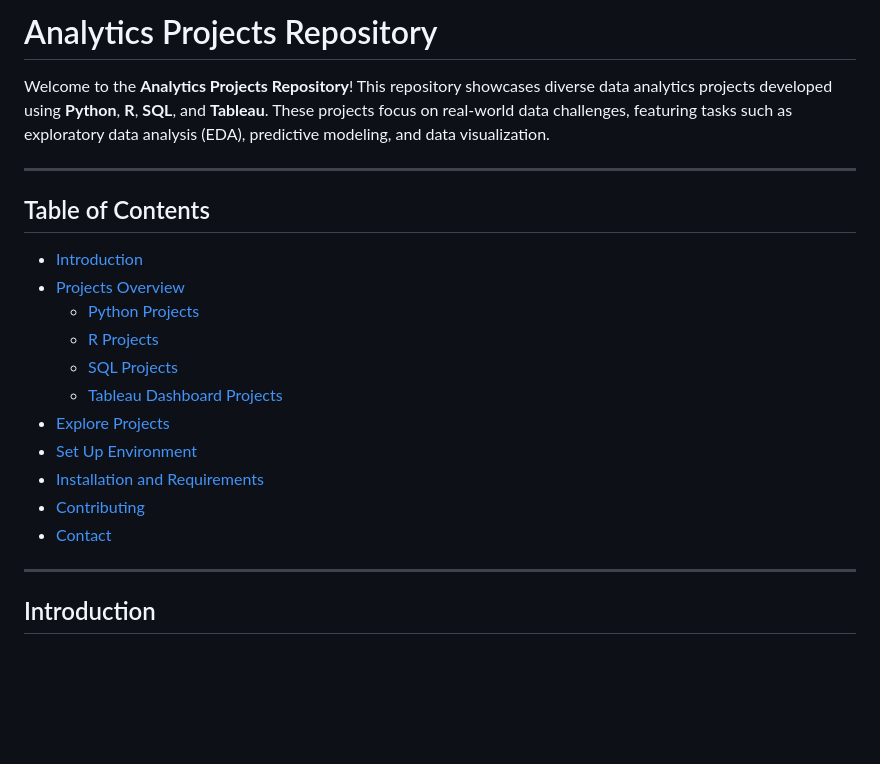
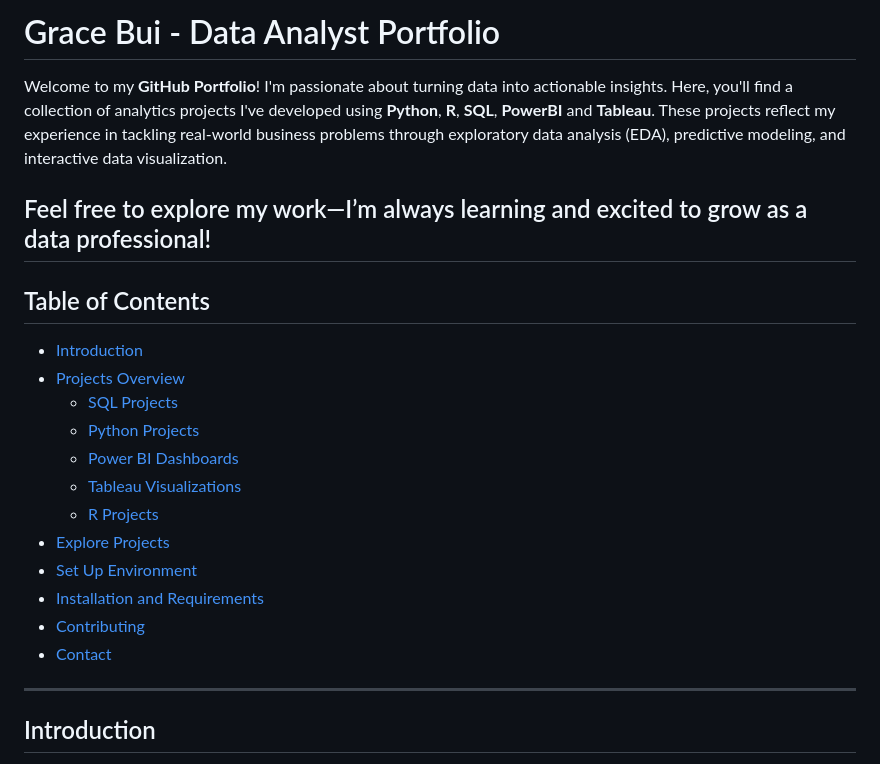
Before and after one commit to habui2303/AnalyticsProjects, a Markdown page: README.md, the part around the change. GitHub-like rendering; blank space fills up the shorter version.

```diff
--- a/README.md
+++ b/README.md
@@ -1,21 +1,24 @@
-# Analytics Projects Repository
+# Grace Bui - Data Analyst Portfolio
+Welcome to my **GitHub Portfolio**!
+I'm passionate about turning data into actionable insights. Here, you'll find a collection of analytics projects I've developed using  **Python**, **R**, **SQL**, **PowerBI** and **Tableau**. These projects reflect my experience in tackling real-world business problems through exploratory data analysis (EDA), predictive modeling, and interactive data visualization.
 
-Welcome to the **Analytics Projects Repository**! This repository showcases diverse data analytics projects developed using **Python**, **R**, **SQL**, and **Tableau**. These projects focus on real-world data challenges, featuring tasks such as exploratory data analysis (EDA), predictive modeling, and data visualization.
-
+Feel free to explore my work—I’m always learning and excited to grow as a data professional!
 ---
 
 ## Table of Contents
 - [Introduction](#introduction)
 - [Projects Overview](#projects-overview)
+  - [SQL Projects](#sql-projects)
   - [Python Projects](#python-projects)
+  - [Power BI Dashboards](#power-bi-dashboards)
+  - [Tableau Visualizations](#tableau-visualizations)
   - [R Projects](#r-projects)
-  - [SQL Projects](#sql-projects)
-  - [Tableau Dashboard Projects](#tableau-dashboard-projects)
 - [Explore Projects](#explore-projects)
 - [Set Up Environment](#set-up-environment)
 - [Installation and Requirements](#installation-and-requirements)
 - [Contributing](#contributing)
 - [Contact](#contact)
+
 
 ---
 
```
